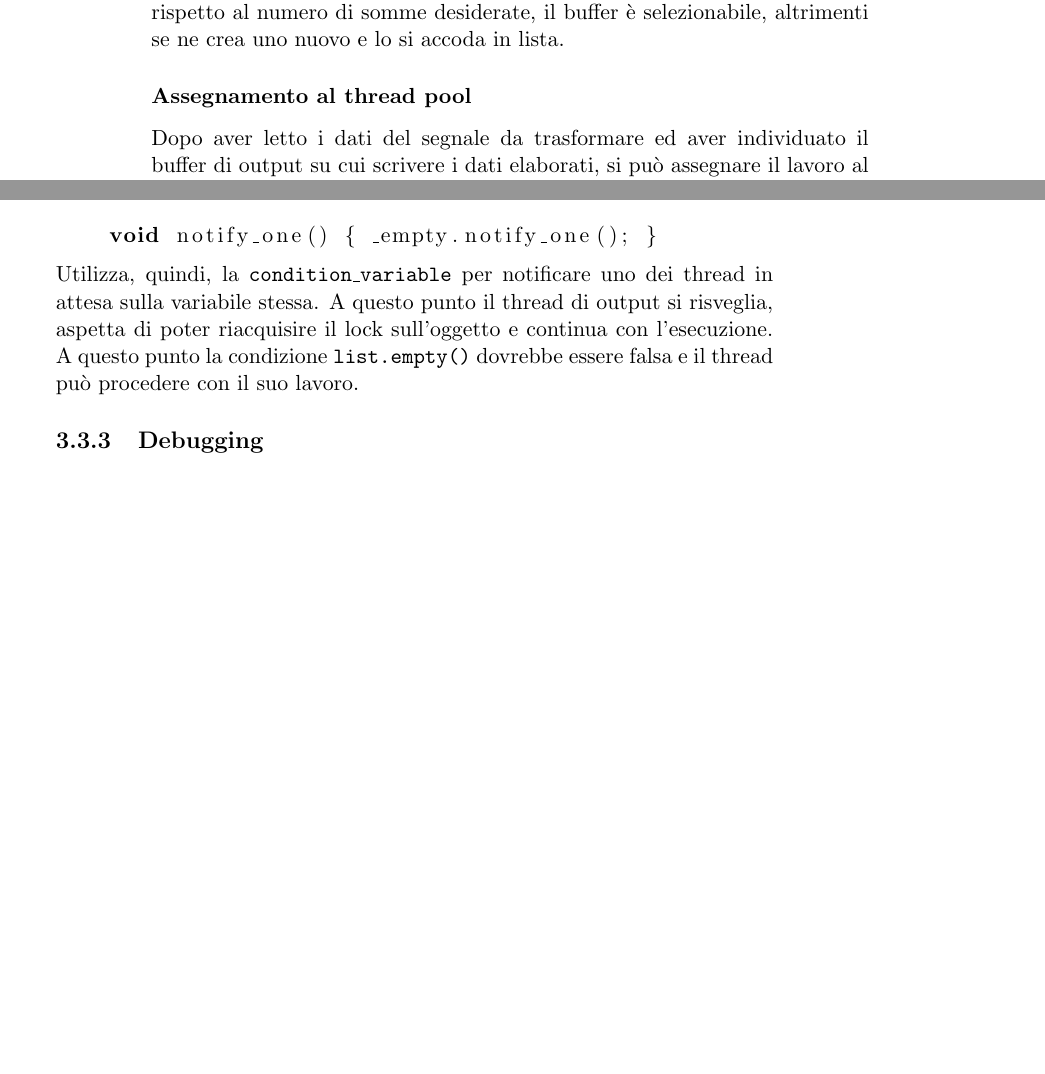
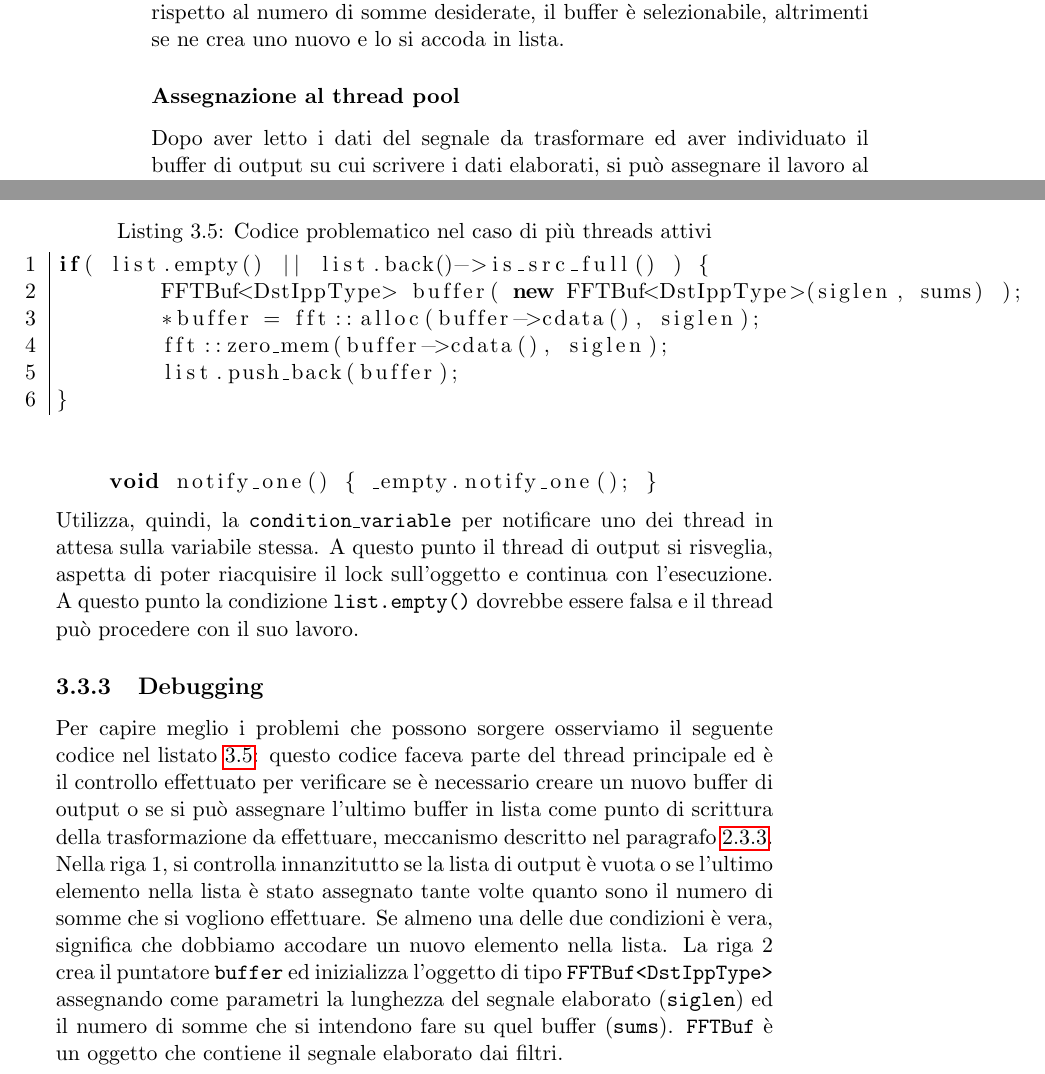
Before and after one commit to Kjir/spectra2, a LaTeX thesis (doc/thesis.tex, which reads doc/chapters/02_progettazione.tex, doc/chapters/03_sviluppo.tex): two parts of pages 24 and 31 of 37, joined at a grey line, cut so that both start at the same text, the shorter picture padded with empty space. Compiled offline with pdfLaTeX.

```diff
--- a/doc/chapters/02_progettazione.tex
+++ b/doc/chapters/02_progettazione.tex
@@ -170,7 +171,7 @@
 buffer si tiene traccia del numero di thread a cui \`e stato assegnato e se
 questo numero \`e minore rispetto al numero di somme desiderate, il buffer \`e
 selezionabile, altrimenti se ne crea uno nuovo e lo si accoda in lista.
-\subsubsection{Assegnamento al thread pool}
+\subsubsection{Assegnazione al thread pool}
 Dopo aver letto i dati del segnale da trasformare ed aver individuato il buffer
 di output su cui scrivere i dati elaborati, si può assegnare il lavoro al thread
 pool. Per farlo, \`e sufficiente indicare i puntatori ai due buffer ed un
--- a/doc/chapters/03_sviluppo.tex
+++ b/doc/chapters/03_sviluppo.tex
@@ -164,3 +164,27 @@
 di un nuovo elemento in lista,label=lst:notify]{../src/list.hpp}
 
 \subsection{Debugging}
+Per capire meglio i problemi che possono sorgere osserviamo il seguente codice
+nel listato \ref{lst:threrr}:
+\begin{lstlisting}[numbers=left,frame=l,float,caption=Codice problematico nel caso
+	di pi\`u threads attivi,label=lst:threrr]
+if( list.empty() || list.back()->is_src_full() ) {
+	FFTBuf<DstIppType> buffer( new FFTBuf<DstIppType>(siglen, sums) );
+	*buffer = fft::alloc(buffer->cdata(), siglen);
+	fft::zero_mem(buffer->cdata(), siglen);
+	list.push_back(buffer);
+}
+\end{lstlisting}
+questo codice faceva parte del thread principale ed \`e il controllo effettuato
+per verificare se \`e necessario creare un nuovo buffer di output o se si pu\`o
+assegnare l'ultimo buffer in lista come punto di scrittura della trasformazione
+da effettuare, meccanismo descritto nel paragrafo \ref{main_thread}. Nella riga
+1, si controlla innanzitutto se la lista di output \`e vuota o se l'ultimo
+elemento nella lista \`e stato assegnato tante volte quanto sono il numero di
+somme che si vogliono effettuare. Se almeno una delle due condizioni \`e vera,
+significa che dobbiamo accodare un nuovo elemento nella lista. La riga 2 crea il
+puntatore \texttt{buffer} ed inizializza l'oggetto di tipo
+\texttt{FFTBuf<DstIppType>} assegnando come parametri la lunghezza del segnale
+elaborato (\texttt{siglen}) ed il numero di somme che si intendono fare su quel
+buffer (\texttt{sums}). \texttt{FFTBuf} \`e un oggetto che contiene il segnale
+elaborato dai filtri.
```
Also changed, not shown: doc/images/output.eps, doc/images/output.pdf, doc/chapters/02_progettazione.tex (1 more changed lines), 1 other file.
